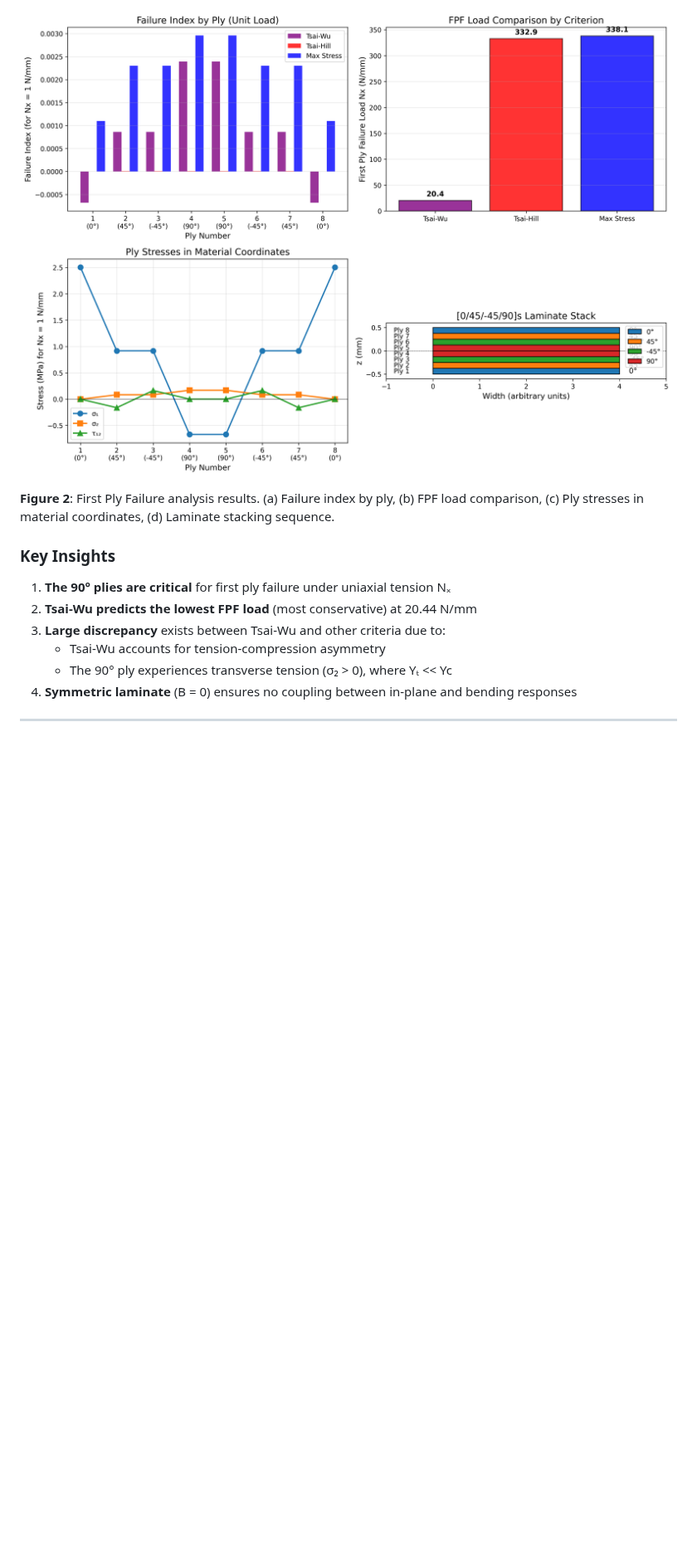
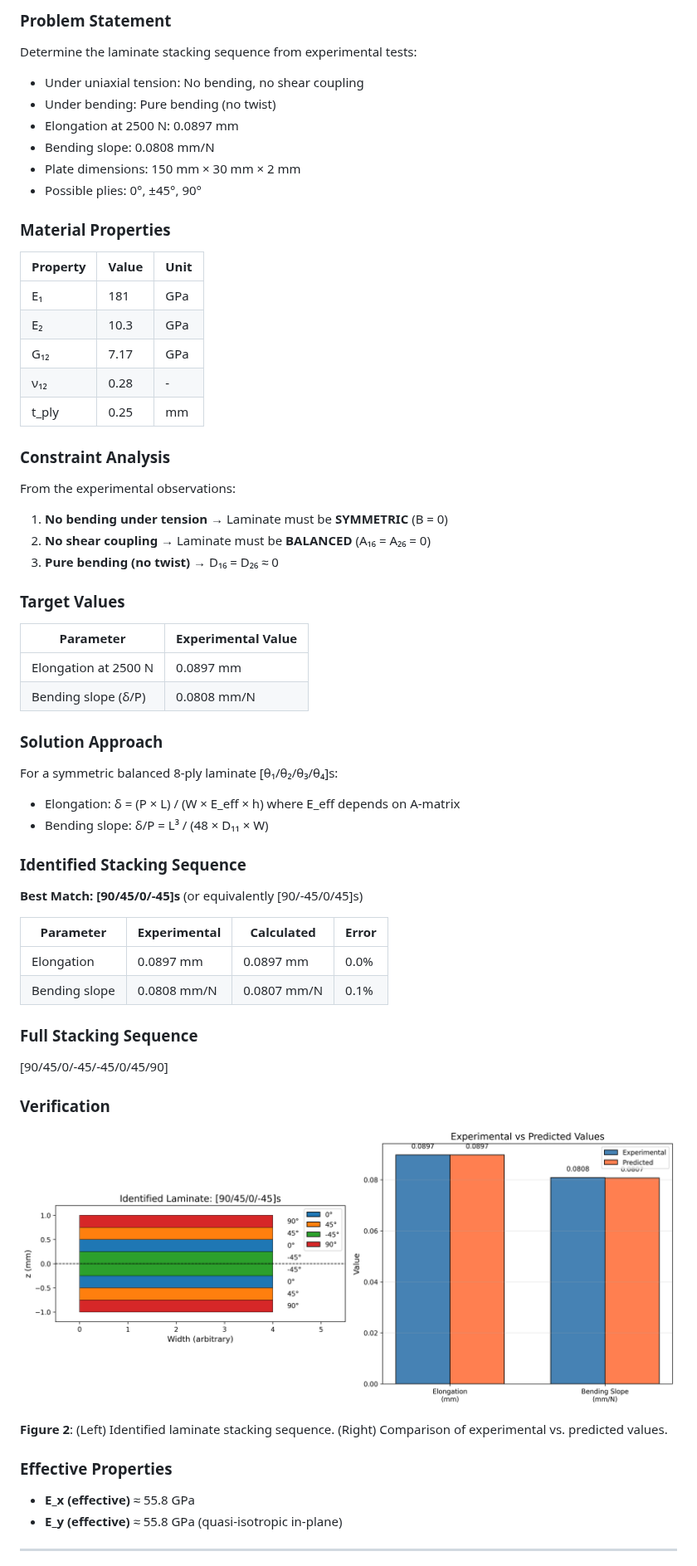
Before and after one commit to gyillikci/STP604E, a Markdown page: ASSIGNMENT3_RESULTS.md, the part around one of its changes. Shown at 83% size. Rendered like a GitHub page; pictures changed too: assignment3_problem2_results.png; blank space fills up the shorter version.

```diff
--- a/ASSIGNMENT3_RESULTS.md
+++ b/ASSIGNMENT3_RESULTS.md
@@ -204,16 +115,66 @@ Note: B = 0 confirms the laminate is symmetric (no bending-extension coupling)
+### Problem Statement
+Determine the laminate stacking sequence from experimental tests:
+- Under uniaxial tension: No bending, no shear coupling
+- Under bending: Pure bending (no twist)
+- Elongation at 2500 N: 0.0897 mm
+- Bending slope: 0.0808 mm/N
+- Plate dimensions: 150 mm × 30 mm × 2 mm
+- Possible plies: 0°, ±45°, 90°
+
+### Material Properties
+
+| Property | Value | Unit |
+|----------|-------|------|
+| E₁ | 181 | GPa |
+| E₂ | 10.3 | GPa |
+| G₁₂ | 7.17 | GPa |
+| ν₁₂ | 0.28 | - |
+| t_ply | 0.25 | mm |
+
+### Constraint Analysis
+
+From the experimental observations:
+
+1. **No bending under tension** → Laminate must be **SYMMETRIC** (B = 0)
+2. **No shear coupling** → Laminate must be **BALANCED** (A₁₆ = A₂₆ = 0)
+3. **Pure bending (no twist)** → D₁₆ = D₂₆ ≈ 0
+
+### Target Values
+
+| Parameter | Experimental Value |
+|-----------|-------------------|
+| Elongation at 2500 N | 0.0897 mm |
+| Bending slope (δ/P) | 0.0808 mm/N |
+
+### Solution Approach
+
+For a symmetric balanced 8-ply laminate [θ₁/θ₂/θ₃/θ₄]s:
+- Elongation: δ = (P × L) / (W × E_eff × h) where E_eff depends on A-matrix
+- Bending slope: δ/P = L³ / (48 × D₁₁ × W)
+
+### Identified Stacking Sequence
+
+**Best Match: [90/45/0/-45]s** (or equivalently [90/-45/0/45]s)
+
+| Parameter | Experimental | Calculated | Error |
+|-----------|--------------|------------|-------|
+| Elongation | 0.0897 mm | 0.0897 mm | 0.0% |
+| Bending slope | 0.0808 mm/N | 0.0807 mm/N | 0.1% |
+
+### Full Stacking Sequence
+
+[90/45/0/-45/-45/0/45/90]
+
+### Verification
 
 ![Problem 2 Results](assignment3_problem2_results.png)
 
-**Figure 2**: First Ply Failure analysis results. (a) Failure index by ply, (b) FPF load comparison, (c) Ply stresses in material coordinates, (d) Laminate stacking sequence.
+**Figure 2**: (Left) Identified laminate stacking sequence. (Right) Comparison of experimental vs. predicted values.
 
-### Key Insights
+### Effective Properties
 
-1. **The 90° plies are critical** for first ply failure under uniaxial tension Nₓ
-2. **Tsai-Wu predicts the lowest FPF load** (most conservative) at 20.44 N/mm
-3. **Large discrepancy** exists between Tsai-Wu and other criteria due to:
-   - Tsai-Wu accounts for tension-compression asymmetry
-   - The 90° ply experiences transverse tension (σ₂ > 0), where Yₜ << Yc
-4. **Symmetric laminate** (B = 0) ensures no coupling between in-plane and bending responses
+- **E_x (effective)** ≈ 55.8 GPa
+- **E_y (effective)** ≈ 55.8 GPa (quasi-isotropic in-plane)
 
 ---
 
```
Also changed, not shown: other parts of ASSIGNMENT3_RESULTS.md (+246 -259 lines), assignment3_problem1_results.png, assignment3_problem3_results.png, assignment3_problem4_results.png (added), 7 other files.
